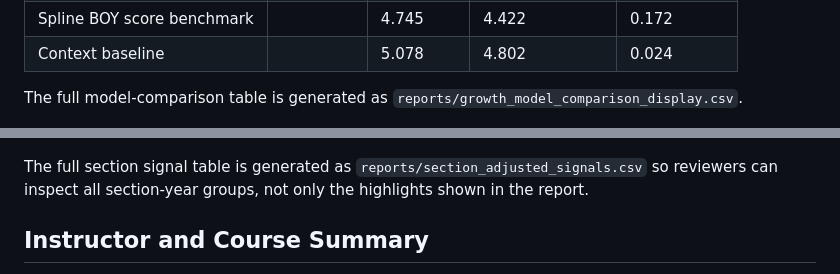
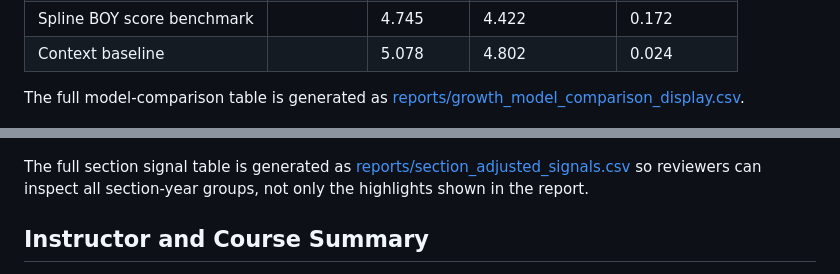
Before and after one commit to grant-mccurdy/statistical-risk-modeling-r, a Markdown page: reports/assessment_growth_section_performance_report.md, 2 parts joined by grey strips. GitHub-like rendering.

```diff
--- a/reports/assessment_growth_section_performance_report.md
+++ b/reports/assessment_growth_section_performance_report.md
@@ -84,7 +99,7 @@ The adjusted model estimates expected BOY/EOY gain from starting score/readiness
 | Spline BOY score benchmark |  | 4.745 | 4.422 | 0.172 |
 | Context baseline |  | 5.078 | 4.802 | 0.024 |
 
-The full model-comparison table is generated as `reports/growth_model_comparison_display.csv`.
+The full model-comparison table is generated as [reports/growth_model_comparison_display.csv](growth_model_comparison_display.csv).
 
 ![Expected-growth model comparison](../figures/growth_model_comparison.png)
 
@@ -113,7 +128,7 @@ For each section-year group, the adjusted signal is the reliability-weighted ave
 
 ![Sections above or below expected growth](../figures/section_adjusted_signals.png)
 
-The full section signal table is generated as `reports/section_adjusted_signals.csv` so reviewers can inspect all section-year groups, not only the highlights shown in the report.
+The full section signal table is generated as [reports/section_adjusted_signals.csv](section_adjusted_signals.csv) so reviewers can inspect all section-year groups, not only the highlights shown in the report.
 
 ## Instructor and Course Summary
 
```
Also changed, not shown: other parts of reports/assessment_growth_section_performance_report.md (+18 -3 lines), figures/growth_distribution.png, 4 other files.
